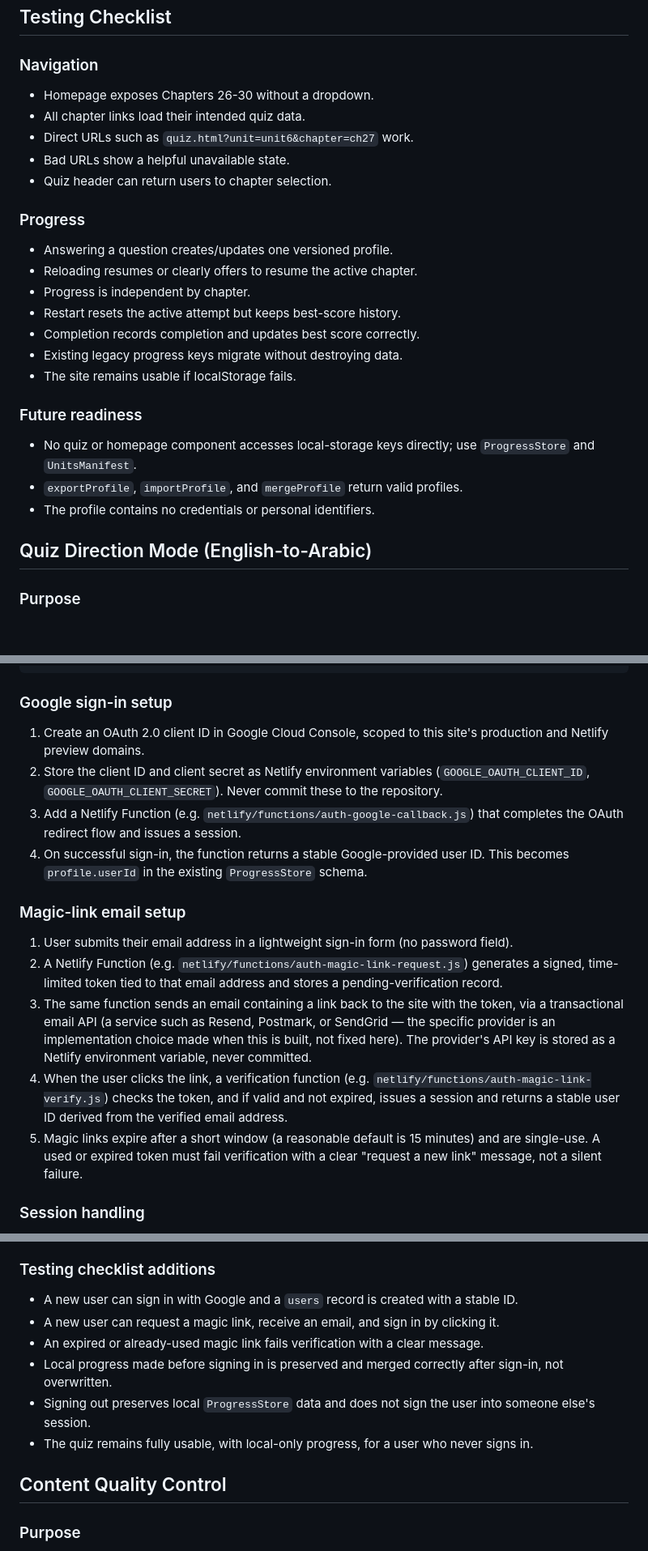
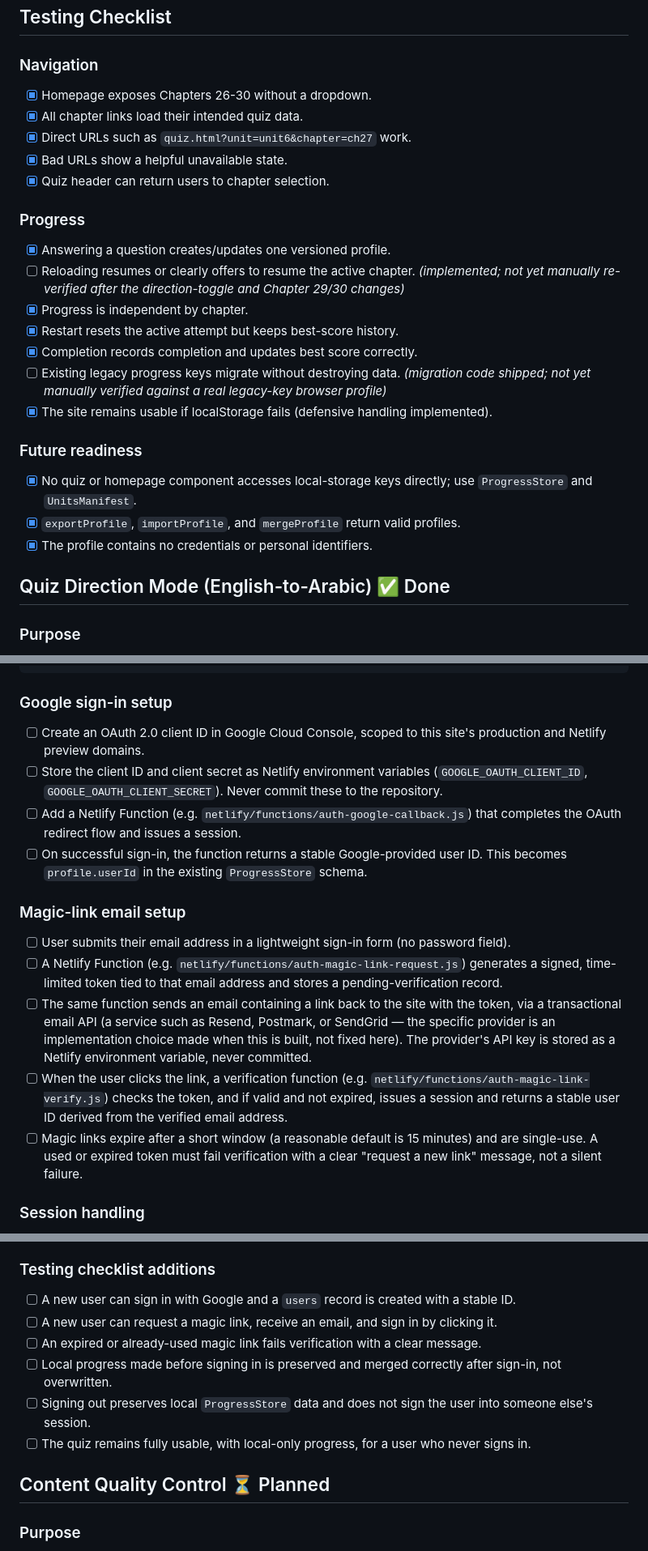
Before and after one commit to portalfreak014/calebpfohl, a Markdown page: arabic/CHAPTER_PROGRESS_IMPLEMENTATION.md, 3 parts joined by grey strips. Shown at 81% size. Rendered like a GitHub page; blank space fills up the shorter version.

```diff
--- a/arabic/CHAPTER_PROGRESS_IMPLEMENTATION.md
+++ b/arabic/CHAPTER_PROGRESS_IMPLEMENTATION.md
@@ -241,29 +256,29 @@ Avoid collecting personally identifying data in the progress object. The account
 
 ### Navigation
 
-- Homepage exposes Chapters 26-30 without a dropdown.
-- All chapter links load their intended quiz data.
-- Direct URLs such as `quiz.html?unit=unit6&chapter=ch27` work.
-- Bad URLs show a helpful unavailable state.
-- Quiz header can return users to chapter selection.
+- [x] Homepage exposes Chapters 26-30 without a dropdown.
+- [x] All chapter links load their intended quiz data.
+- [x] Direct URLs such as `quiz.html?unit=unit6&chapter=ch27` work.
+- [x] Bad URLs show a helpful unavailable state.
+- [x] Quiz header can return users to chapter selection.
 
 ### Progress
 
-- Answering a question creates/updates one versioned profile.
-- Reloading resumes or clearly offers to resume the active chapter.
-- Progress is independent by chapter.
-- Restart resets the active attempt but keeps best-score history.
-- Completion records completion and updates best score correctly.
-- Existing legacy progress keys migrate without destroying data.
-- The site remains usable if localStorage fails.
+- [x] Answering a question creates/updates one versioned profile.
+- [ ] Reloading resumes or clearly offers to resume the active chapter. *(implemented; not yet manually re-verified after the direction-toggle and Chapter 29/30 changes)*
+- [x] Progress is independent by chapter.
+- [x] Restart resets the active attempt but keeps best-score history.
+- [x] Completion records completion and updates best score correctly.
+- [ ] Existing legacy progress keys migrate without destroying data. *(migration code shipped; not yet manually verified against a real legacy-key browser profile)*
+- [x] The site remains usable if localStorage fails (defensive handling implemented).
 
 ### Future readiness
 
-- No quiz or homepage component accesses local-storage keys directly; use `ProgressStore` and `UnitsManifest`.
-- `exportProfile`, `importProfile`, and `mergeProfile` return valid profiles.
-- The profile contains no credentials or personal identifiers.
+- [x] No quiz or homepage component accesses local-storage keys directly; use `ProgressStore` and `UnitsManifest`.
+- [x] `exportProfile`, `importProfile`, and `mergeProfile` return valid profiles.
+- [x] The profile contains no credentials or personal identifiers.
 
-## Quiz Direction Mode (English-to-Arabic)
+## Quiz Direction Mode (English-to-Arabic) ✅ Done
 
 ### Purpose
 
@@ -337,18 +352,18 @@ Browser (arabic.html / quiz.html)
 
 ### Google sign-in setup
 
-1. Create an OAuth 2.0 client ID in Google Cloud Console, scoped to this site's production and Netlify preview domains.
-2. Store the client ID and client secret as Netlify environment variables (`GOOGLE_OAUTH_CLIENT_ID`, `GOOGLE_OAUTH_CLIENT_SECRET`). Never commit these to the repository.
-3. Add a Netlify Function (e.g. `netlify/functions/auth-google-callback.js`) that completes the OAuth redirect flow and issues a session.
-4. On successful sign-in, the function returns a stable Google-provided user ID. This becomes `profile.userId` in the existing `ProgressStore` schema.
+- [ ] Create an OAuth 2.0 client ID in Google Cloud Console, scoped to this site's production and Netlify preview domains.
+- [ ] Store the client ID and client secret as Netlify environment variables (`GOOGLE_OAUTH_CLIENT_ID`, `GOOGLE_OAUTH_CLIENT_SECRET`). Never commit these to the repository.
+- [ ] Add a Netlify Function (e.g. `netlify/functions/auth-google-callback.js`) that completes the OAuth redirect flow and issues a session.
+- [ ] On successful sign-in, the function returns a stable Google-provided user ID. This becomes `profile.userId` in the existing `ProgressStore` schema.
 
 ### Magic-link email setup
 
-1. User submits their email address in a lightweight sign-in form (no password field).
-2. A Netlify Function (e.g. `netlify/functions/auth-magic-link-request.js`) generates a signed, time-limited token tied to that email address and stores a pending-verification record.
-3. The same function sends an email containing a link back to the site with the token, via a transactional email API (a service such as Resend, Postmark, or SendGrid — the specific provider is an implementation choice made when this is built, not fixed here). The provider's API key is stored as a Netlify environment variable, never committed.
-4. When the user clicks the link, a verification function (e.g. `netlify/functions/auth-magic-link-verify.js`) checks the token, and if valid and not expired, issues a session and returns a stable user ID derived from the verified email address.
-5. Magic links expire after a short window (a reasonable default is 15 minutes) and are single-use. A used or expired token must fail verification with a clear "request a new link" message, not a silent failure.
+- [ ] User submits their email address in a lightweight sign-in form (no password field).
+- [ ] A Netlify Function (e.g. `netlify/functions/auth-magic-link-request.js`) generates a signed, time-limited token tied to that email address and stores a pending-verification record.
+- [ ] The same function sends an email containing a link back to the site with the token, via a transactional email API (a service such as Resend, Postmark, or SendGrid — the specific provider is an implementation choice made when this is built, not fixed here). The provider's API key is stored as a Netlify environment variable, never committed.
+- [ ] When the user clicks the link, a verification function (e.g. `netlify/functions/auth-magic-link-verify.js`) checks the token, and if valid and not expired, issues a session and returns a stable user ID derived from the verified email address.
+- [ ] Magic links expire after a short window (a reasonable default is 15 minutes) and are single-use. A used or expired token must fail verification with a clear "request a new link" message, not a silent failure.
 
 ### Session handling
 
@@ -382,14 +397,14 @@ On successful sign-in:
 
 ### Testing checklist additions
 
-- A new user can sign in with Google and a `users` record is created with a stable ID.
-- A new user can request a magic link, receive an email, and sign in by clicking it.
-- An expired or already-used magic link fails verification with a clear message.
-- Local progress made before signing in is preserved and merged correctly after sign-in, not overwritten.
-- Signing out preserves local `ProgressStore` data and does not sign the user into someone else's session.
-- The quiz remains fully usable, with local-only progress, for a user who never signs in.
+- [ ] A new user can sign in with Google and a `users` record is created with a stable ID.
+- [ ] A new user can request a magic link, receive an email, and sign in by clicking it.
+- [ ] An expired or already-used magic link fails verification with a clear message.
+- [ ] Local progress made before signing in is preserved and merged correctly after sign-in, not overwritten.
+- [ ] Signing out preserves local `ProgressStore` data and does not sign the user into someone else's session.
+- [ ] The quiz remains fully usable, with local-only progress, for a user who never signs in.
 
-## Content Quality Control
+## Content Quality Control ⏳ Planned
 
 ### Purpose
 
```
Also changed, not shown: other parts of arabic/CHAPTER_PROGRESS_IMPLEMENTATION.md (+63 -48 lines).
